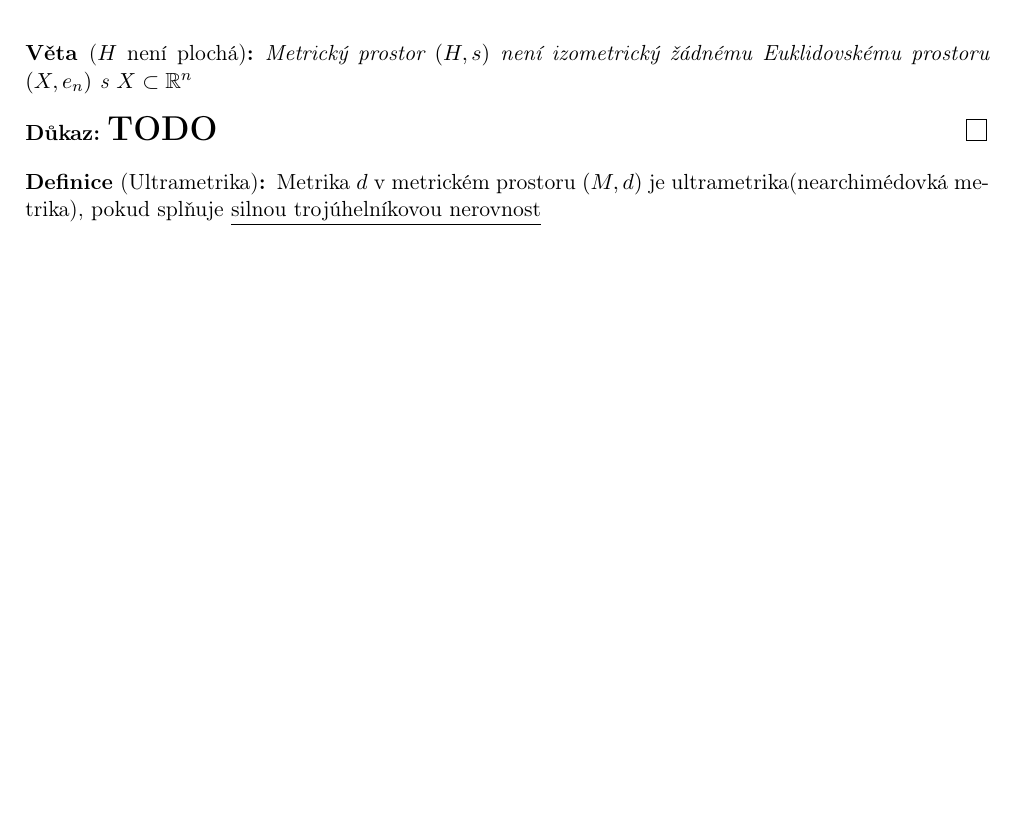
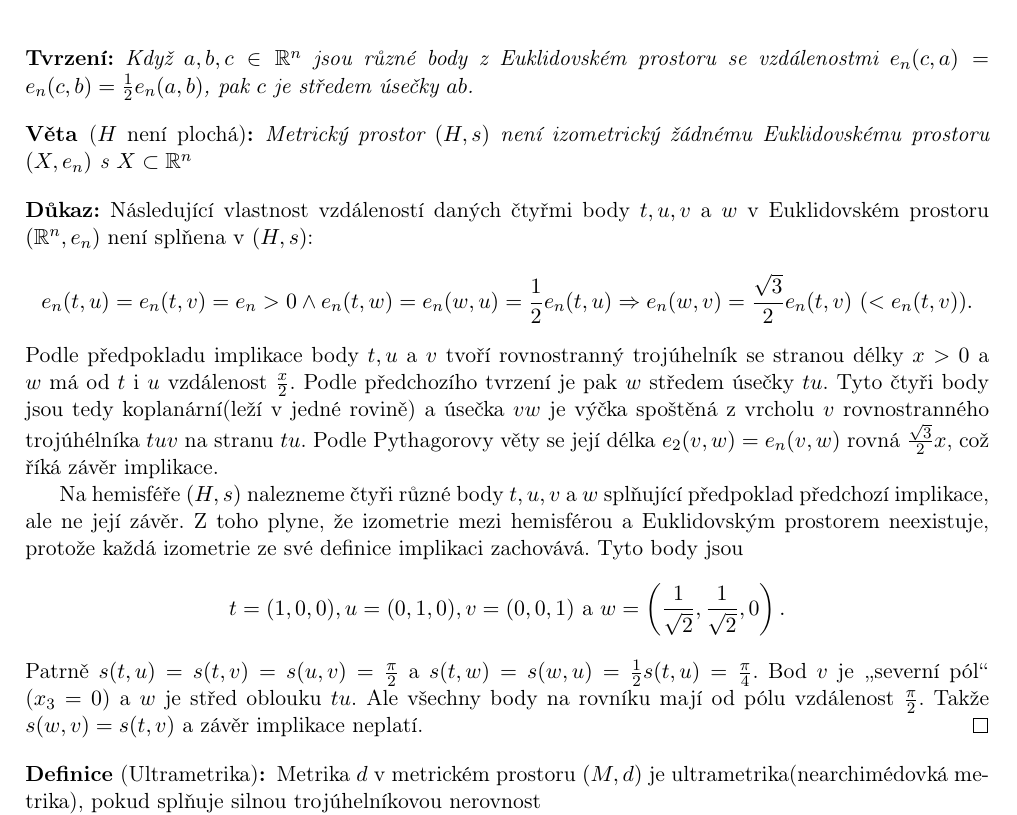
Before and after one commit to 3O11/ma3-poznamky, a LaTeX document (Poznamky/Chapters/01-MetrickeProstory.tex): part of page 2 of 7 before the commit and part of page 2 of 8 after it, cut at the place of the change, the shorter picture padded with empty space. Compiled offline with pdfLaTeX.

Commit message:
Finished proof that a hemisphere is not planar.

```diff
--- a/Poznamky/Chapters/01-MetrickeProstory.tex
+++ b/Poznamky/Chapters/01-MetrickeProstory.tex
@@ -59,12 +59,30 @@
     (Horní) hemisféra $H$ je množina \[ H := \{ (x_1,x_2,x_3) \in S \mid x_3 \geq 0 \} \subset S \]
 \end{definition}
 
+\begin{lemma}
+    Když $a,b,c \in\mathbb{R}^n$ jsou různé body z Euklidovském prostoru se vzdálenostmi $e_n(c,a) = e_n(c,b) = \frac{1}{2}e_n(a,b)$,
+    pak $c$ je středem úsečky $ab$.
+\end{lemma}
+
 \begin{theorem}[$H$ není plochá]
     Metrický prostor $(H,s)$ není izometrický žádnému Euklidovskému prostoru $(X,e_n)$ s $X \subset \mathbb{R}^n$
 \end{theorem}
 \begin{proof}
-    \LARGE
-    \textbf{TODO}
+    Následující vlastnost vzdáleností daných čtyřmi body $t,u,v$ a $w$ v Euklidovském prostoru $(\mathbb{R}^n, e_n)$
+    není splňena v $(H,s)$:
+    \[ e_n(t,u) = e_n(t,v) = e_n > 0 \land e_n(t,w) = e_n(w,u) = \frac{1}{2}e_n(t,u) \Rightarrow e_n(w,v) = \frac{\sqrt{3}}{2}e_n(t,v)\,\, (<e_n(t,v)). \]
+    Podle předpokladu implikace body $t,u$ a $v$ tvoří rovnostranný trojúhelník se stranou délky $x>0$ a $w$ má od $t$ i $u$ vzdálenost $\frac{x}{2}$.
+    Podle předchozího tvrzení je pak $w$ středem úsečky $tu$. Tyto čtyři body jsou tedy koplanární(leží v jedné rovině) a úsečka $vw$ je výčka spoštěná z
+    vrcholu $v$ rovnostranného trojúhélníka $tuv$ na stranu $tu$. Podle Pythagorovy věty se její délka $e_2(v,w) = e_n(v,w)$ rovná $\frac{\sqrt{3}}{2}x$,
+    což říká závěr implikace.
+
+    Na hemisféře $(H,s)$ nalezneme čtyři různé body $t,u,v$ a $w$ splňující předpoklad předchozí implikace, ale ne její závěr. Z toho plyne,
+    že izometrie mezi hemisférou a Euklidovským prostorem neexistuje, protože každá izometrie ze své definice implikaci zachovává.
+    Tyto body jsou
+    \[ t=(1,0,0),u=(0,1,0), v=(0,0,1) \,\,\text{a}\,\, w=\left(\frac{1}{\sqrt{2}}, \frac{1}{\sqrt{2}}, 0\right) . \]
+    Patrně $s(t,u) = s(t,v) = s(u,v) = \frac{\pi}{2}$ a $s(t,w) = s(w,u) = \frac{1}{2}s(t,u) = \frac{\pi}{4}$.
+    Bod $v$ je \uv{severní pól} ($x_3 = 0$) a $w$ je střed oblouku $tu$. Ale všechny body na rovníku mají od pólu vzdálenost $\frac{\pi}{2}$.
+    Takže $s(w,v) = s(t,v)$ a závěr implikace neplatí.
 \end{proof}
 
 \begin{definition}[Ultrametrika]
```
